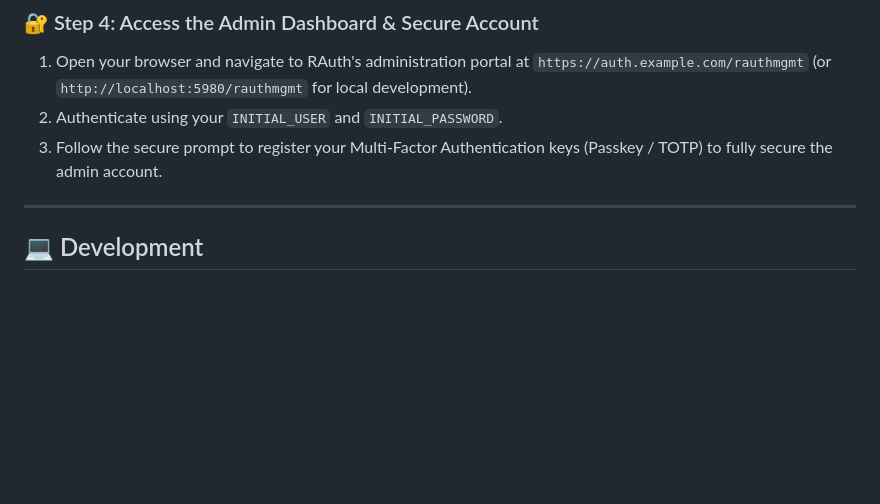
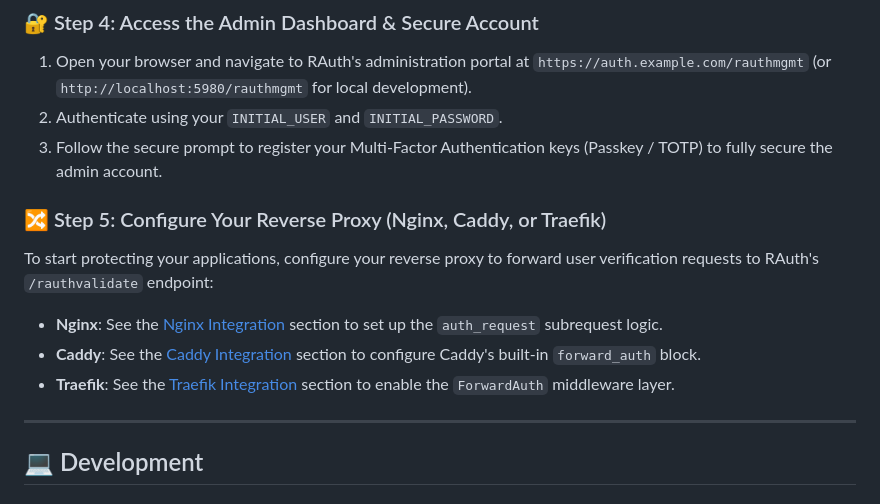
Before and after one commit to arumes31/rauth, a Markdown page: README.md, the part around the change. GitHub-like rendering; blank space fills up the shorter version.

Commit message:
docs: add Step 5 (Configure Reverse Proxy) to README deployment guide

```diff
--- a/README.md
+++ b/README.md
@@ -468,6 +468,12 @@ RAuth will automatically pull the secure image from GHCR, download and update th
 2. Authenticate using your `INITIAL_USER` and `INITIAL_PASSWORD`.
 3. Follow the secure prompt to register your Multi-Factor Authentication keys (Passkey / TOTP) to fully secure the admin account.
 
+### 🔀 Step 5: Configure Your Reverse Proxy (Nginx, Caddy, or Traefik)
+To start protecting your applications, configure your reverse proxy to forward user verification requests to RAuth's `/rauthvalidate` endpoint:
+- **Nginx**: See the [Nginx Integration](#-nginx-integration) section to set up the `auth_request` subrequest logic.
+- **Caddy**: See the [Caddy Integration](#-caddy-integration) section to configure Caddy's built-in `forward_auth` block.
+- **Traefik**: See the [Traefik Integration](#-traefik-integration) section to enable the `ForwardAuth` middleware layer.
+
 ---
 
 ## 💻 Development
```
